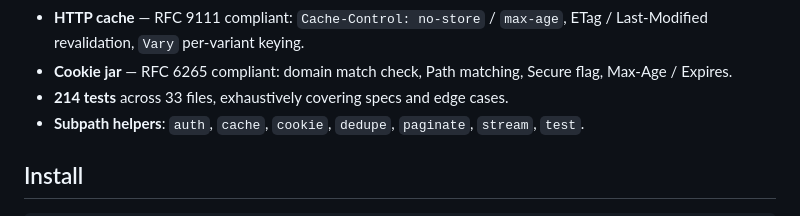
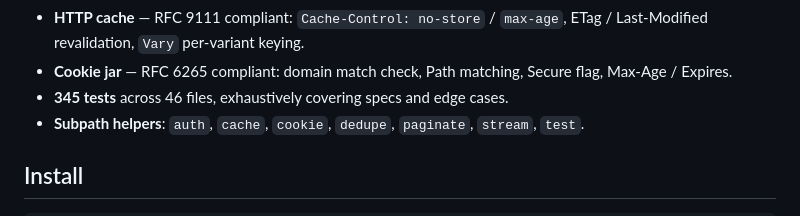
Before and after one commit to productdevbook/misina, a Markdown page: README.md, the part around the change. Drawn GitHub-style.

Commit message:
docs: update test count to 345 / 46 files

```diff
--- a/README.md
+++ b/README.md
@@ -61,7 +61,7 @@
 - **Streaming** — built-in SSE (WHATWG HTML §9.2 compliant) and NDJSON helpers.
 - **HTTP cache** — RFC 9111 compliant: `Cache-Control: no-store` / `max-age`, ETag / Last-Modified revalidation, `Vary` per-variant keying.
 - **Cookie jar** — RFC 6265 compliant: domain match check, Path matching, Secure flag, Max-Age / Expires.
-- **214 tests** across 33 files, exhaustively covering specs and edge cases.
+- **345 tests** across 46 files, exhaustively covering specs and edge cases.
 - **Subpath helpers**: `auth`, `cache`, `cookie`, `dedupe`, `paginate`, `stream`, `test`.
 
 ## Install
```
